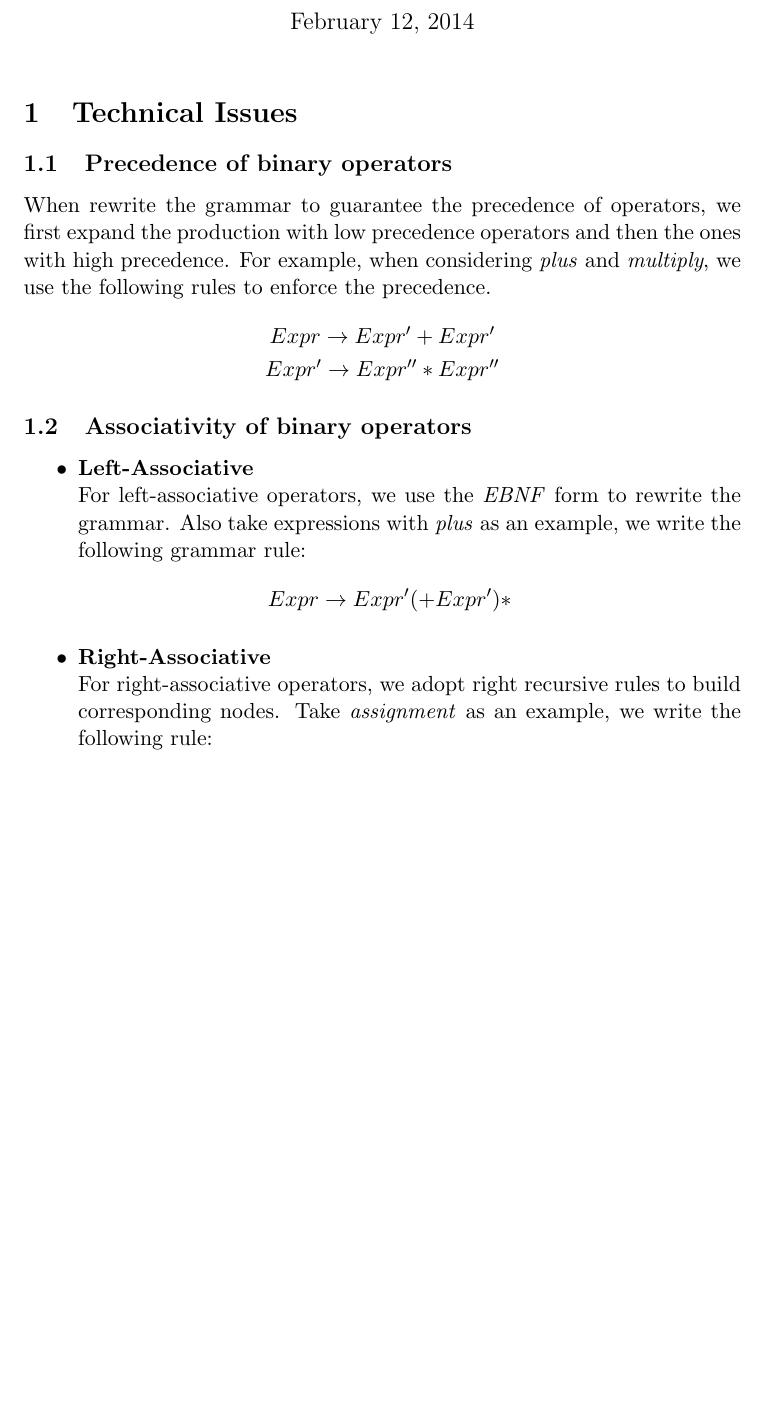
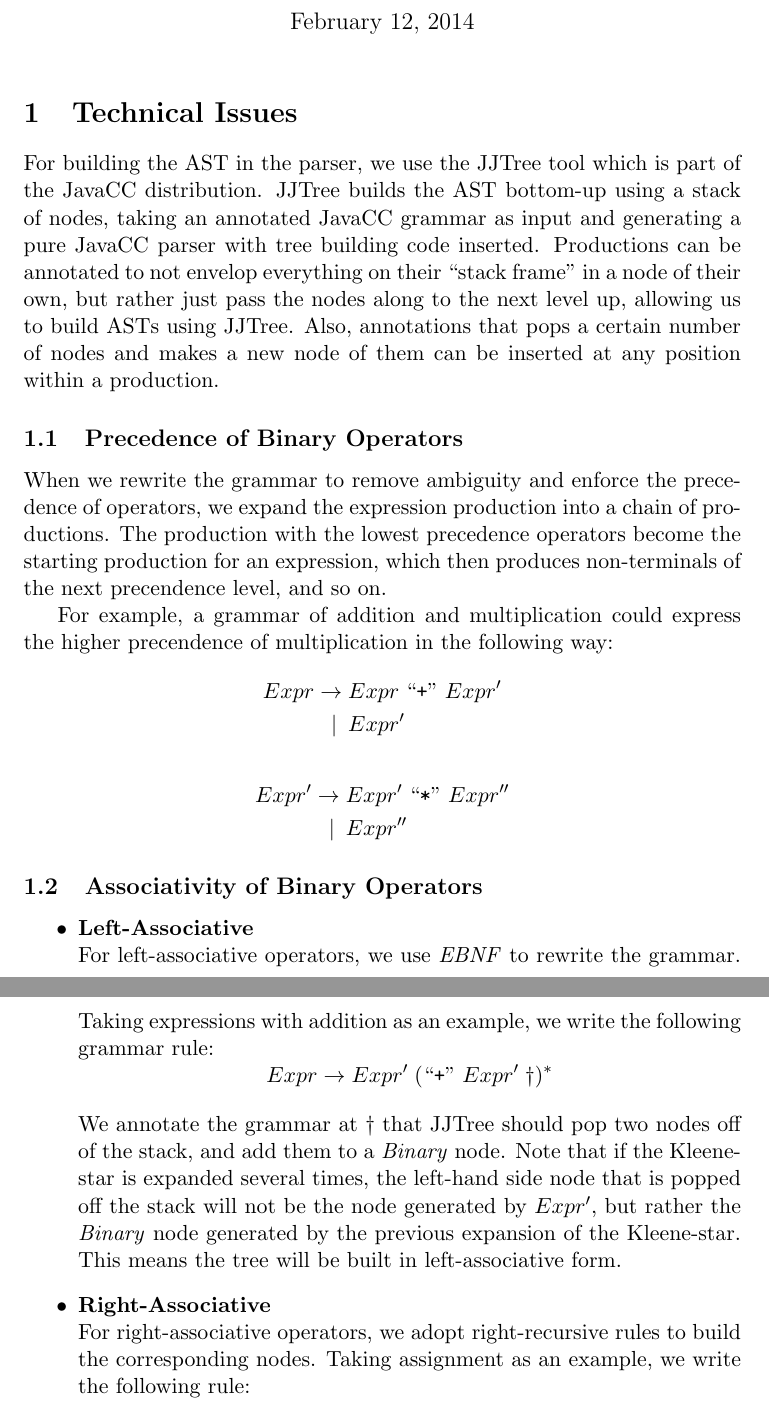
Before and after one commit to margnus1/micro-c, a LaTeX document (reports/as2.tex): part of page 1 of 3 before the commit and two parts of pages 1 and 2 of 4 after it, the two joined at a grey line, cut so that both start at the same text, the shorter picture padded with empty space. Compiled offline with pdfLaTeX.

Commit message:
Polished report, no spell check yet. Removed null prints from Main.

```diff
--- a/reports/as2.tex
+++ b/reports/as2.tex
@@ -15,33 +15,46 @@
 \begin{document}
 \maketitle
 
+\section{Technical Issues}
+For building the AST in the parser, we use the JJTree tool which is part of the JavaCC distribution.
+JJTree builds the AST bottom-up using a stack of nodes, taking an annotated JavaCC grammar as input and generating a pure JavaCC parser with tree building code inserted.
+Productions can be annotated to not envelop everything on their ``stack frame'' in a node of their own, but rather just pass the nodes along to the next level up, allowing us to build ASTs using JJTree.
+Also, annotations that pops a certain number of nodes and makes a new node of them can be inserted at any position within a production.
 
-\section{Technical Issues}
-\subsection{Precedence of binary operators}
-When rewrite the grammar to guarantee the precedence of operators, we first expand the production with low precedence operators and then the ones with high precedence.
-For example, when considering \emph{plus} and \emph{multiply}, we use the following rules to enforce the precedence.
-\begin{eqnarray*}
-	& Expr \rightarrow Expr' + Expr' \\
-	& Expr' \rightarrow Expr'' * Expr''
-\end{eqnarray*}
+\subsection{Precedence of Binary Operators}
+When we rewrite the grammar to remove ambiguity and enforce the precedence of operators, we expand the expression production into a chain of productions.
+The production with the lowest precedence operators become the starting production for an expression, which then produces non-terminals of the next precendence level, and so on.
 
-\subsection{Associativity of binary operators}
+For example, a grammar of addition and multiplication could express the higher precendence of multiplication in the following way:
+\begin{align*}
+  Expr \rightarrow &\; Expr \;\text{``\texttt{+}''}\; Expr' \\
+       \mid \:     &\; Expr'
+\end{align*}
+\begin{align*}
+  Expr' \rightarrow &\; Expr' \;\text{``\texttt{*}''}\; Expr'' \\
+        \mid \:     &\; Expr''
+\end{align*}
+
+\subsection{Associativity of Binary Operators}
 \begin{itemize}
 	\item \textbf{Left-Associative} \\
-	For left-associative operators, we use the \emph{EBNF} form to rewrite the grammar.
-	Also take expressions with \emph{plus} as an example, we write the following grammar rule:
-	\begin{eqnarray*}
-		Expr \rightarrow Expr' (+ Expr')*
-	\end{eqnarray*}
+	For left-associative operators, we use \emph{EBNF} to rewrite the grammar.
+	Taking expressions with addition as an example, we write the following grammar rule:
+	\begin{equation*}
+		Expr \rightarrow Expr' \;(\text{``\texttt{+}''}\; Expr' \;\dag)^*
+	\end{equation*}
 
+    We annotate the grammar at {\dag} that JJTree should pop two nodes off of the stack, and add them to a \emph{Binary} node.
+    Note that if the Kleene-star is expanded several times, the left-hand side node that is popped off the stack will not be the node generated by $Expr'$, but rather the \emph{Binary} node generated by the previous expansion of the Kleene-star.
+    This means the tree will be built in left-associative form.
 
 	\item \textbf{Right-Associative} \\
-	For right-associative operators, we adopt right recursive rules to build corresponding nodes.
-	Take \emph{assignment} as an example, we write the following rule:
-	\begin{eqnarray*}
-		Expr \rightarrow Expr' = Expr
-	\end{eqnarray*}
-
+	For right-associative operators, we adopt right-recursive rules to build the corresponding nodes.
+	Taking assignment as an example, we write the following rule:
+	\begin{align*}
+		Expr \rightarrow &\; Expr' \;\text{``\texttt{=}''}\; Expr \\
+             \mid \:     &\; Expr'
+	\end{align*}
 \end{itemize}
 
 
```
Also changed, not shown: reports/as2.tex (39 more changed lines), 1 other file.
